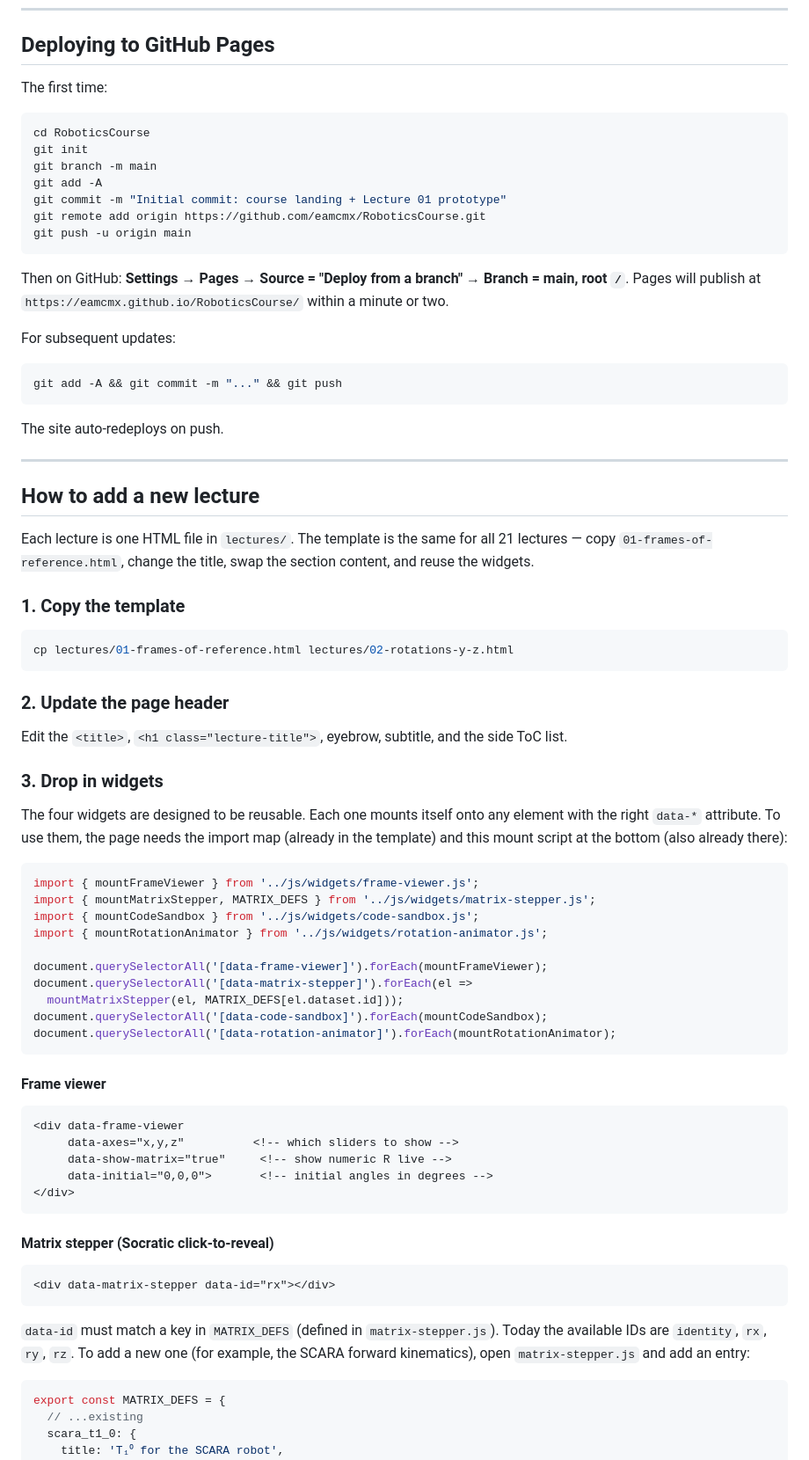
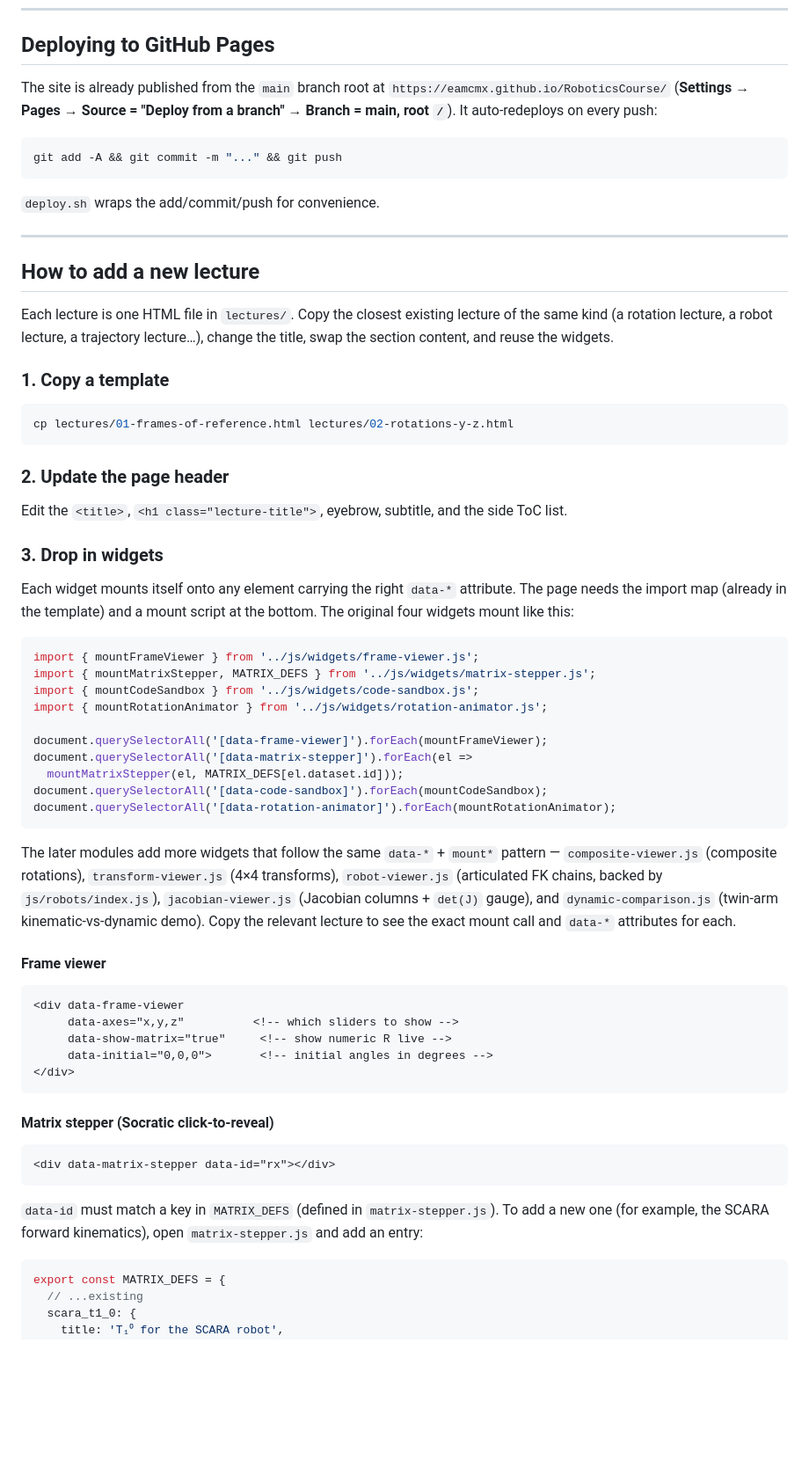
Before and after one commit to eamcmx/RoboticsCourse, a Markdown page: README.md, the part around one of its changes. Shown at 88% size. Rendered like a GitHub page; blank space fills up the shorter version.

````diff
--- a/README.md
+++ b/README.md
@@ -63,36 +143,22 @@ Stop the server with `Ctrl+C`.
 
 ## Deploying to GitHub Pages
 
-The first time:
-
-```bash
-cd RoboticsCourse
-git init
-git branch -m main
-git add -A
-git commit -m "Initial commit: course landing + Lecture 01 prototype"
-git remote add origin https://github.com/eamcmx/RoboticsCourse.git
-git push -u origin main
-```
-
-Then on GitHub: **Settings → Pages → Source = "Deploy from a branch" → Branch = main, root `/`**.
-Pages will publish at `https://eamcmx.github.io/RoboticsCourse/` within a minute or two.
-
-For subsequent updates:
+The site is already published from the `main` branch root at
+`https://eamcmx.github.io/RoboticsCourse/` (**Settings → Pages → Source = "Deploy from a branch" → Branch = main, root `/`**). It auto-redeploys on every push:
 
 ```bash
 git add -A && git commit -m "..." && git push
 ```
 
-The site auto-redeploys on push.
+`deploy.sh` wraps the add/commit/push for convenience.
 
 ---
 
 ## How to add a new lecture
 
-Each lecture is one HTML file in `lectures/`. The template is the same for all 21 lectures — copy `01-frames-of-reference.html`, change the title, swap the section content, and reuse the widgets.
+Each lecture is one HTML file in `lectures/`. Copy the closest existing lecture of the same kind (a rotation lecture, a robot lecture, a trajectory lecture…), change the title, swap the section content, and reuse the widgets.
 
-### 1. Copy the template
+### 1. Copy a template
 
 ```bash
 cp lectures/01-frames-of-reference.html lectures/02-rotations-y-z.html
@@ -104,7 +170,7 @@ Edit the `<title>`, `<h1 class="lecture-title">`, eyebrow, subtitle, and the sid
 
 ### 3. Drop in widgets
 
-The four widgets are designed to be reusable. Each one mounts itself onto any element with the right `data-*` attribute. To use them, the page needs the import map (already in the template) and this mount script at the bottom (also already there):
+Each widget mounts itself onto any element carrying the right `data-*` attribute. The page needs the import map (already in the template) and a mount script at the bottom. The original four widgets mount like this:
 
 ```js
 import { mountFrameViewer } from '../js/widgets/frame-viewer.js';
@@ -118,6 +184,12 @@ document.querySelectorAll('[data-matrix-stepper]').forEach(el =>
 document.querySelectorAll('[data-code-sandbox]').forEach(mountCodeSandbox);
 document.querySelectorAll('[data-rotation-animator]').forEach(mountRotationAnimator);
 ```
+
+The later modules add more widgets that follow the same `data-*` + `mount*` pattern —
+`composite-viewer.js` (composite rotations), `transform-viewer.js` (4×4 transforms),
+`robot-viewer.js` (articulated FK chains, backed by `js/robots/index.js`),
+`jacobian-viewer.js` (Jacobian columns + `det(J)` gauge), and `dynamic-comparison.js`
+(twin-arm kinematic-vs-dynamic demo). Copy the relevant lecture to see the exact mount call and `data-*` attributes for each.
 
 #### Frame viewer
 
@@ -135,7 +207,7 @@ document.querySelectorAll('[data-rotation-animator]').forEach(mountRotationAnima
 <div data-matrix-stepper data-id="rx"></div>
 ```
 
-`data-id` must match a key in `MATRIX_DEFS` (defined in `matrix-stepper.js`). Today the available IDs are `identity`, `rx`, `ry`, `rz`. To add a new one (for example, the SCARA forward kinematics), open `matrix-stepper.js` and add an entry:
+`data-id` must match a key in `MATRIX_DEFS` (defined in `matrix-stepper.js`). To add a new one (for example, the SCARA forward kinematics), open `matrix-stepper.js` and add an entry:
 
 ```js
 export const MATRIX_DEFS = {
````
Also changed, not shown: other parts of README.md (+103 -26 lines).
